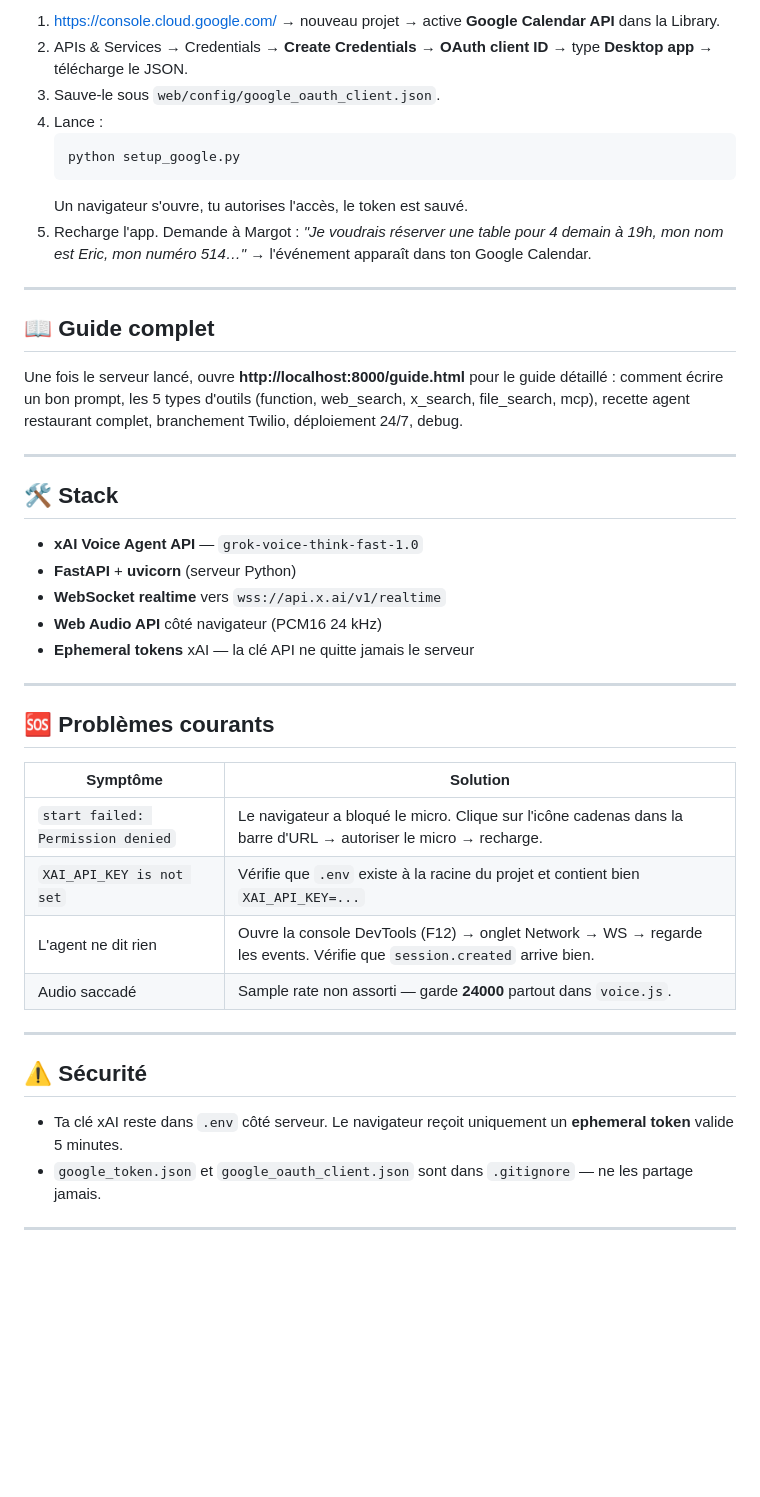
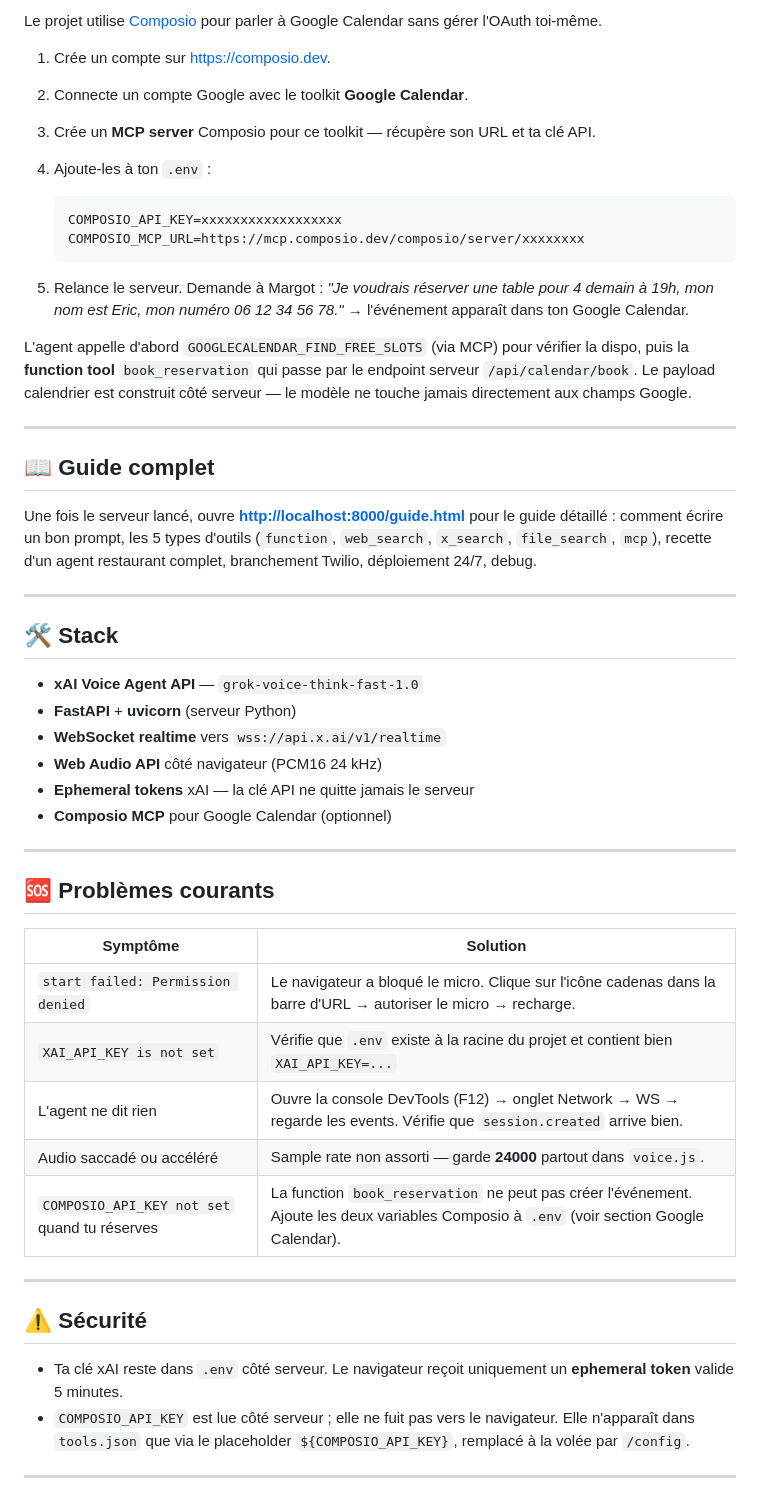
Before and after one commit to vannina/template-grok-voice-agent, a Markdown page: README.md, the part around one of its changes. Rendered like a GitHub page; blank space fills up the shorter version.

````diff
--- a/README.md
+++ b/README.md
@@ -84,26 +94,34 @@ prompt système. Pour ajouter un outil "demander un devis", édite
 
-1. https://console.cloud.google.com/ → nouveau projet → active
-   **Google Calendar API** dans la Library.
-2. APIs & Services → Credentials → **Create Credentials** →
-   **OAuth client ID** → type **Desktop app** → télécharge le JSON.
-3. Sauve-le sous `web/config/google_oauth_client.json`.
-4. Lance :
+Le projet utilise [Composio](https://composio.dev) pour parler à Google Calendar
+sans gérer l'OAuth toi-même.
+
+1. Crée un compte sur <https://composio.dev>.
+2. Connecte un compte Google avec le toolkit **Google Calendar**.
+3. Crée un **MCP server** Composio pour ce toolkit — récupère son URL et ta clé API.
+4. Ajoute-les à ton `.env` :
+
+   ```env
+   COMPOSIO_API_KEY=xxxxxxxxxxxxxxxxxx
+   COMPOSIO_MCP_URL=https://mcp.composio.dev/composio/server/xxxxxxxx
    ```
-   python setup_google.py
-   ```
-   Un navigateur s'ouvre, tu autorises l'accès, le token est sauvé.
-5. Recharge l'app. Demande à Margot : *"Je voudrais réserver une
-   table pour 4 demain à 19h, mon nom est Eric, mon numéro 514…"*
-   → l'événement apparaît dans ton Google Calendar.
+
+5. Relance le serveur. Demande à Margot :
+   *"Je voudrais réserver une table pour 4 demain à 19h, mon nom est Eric,
+   mon numéro 06 12 34 56 78."* → l'événement apparaît dans ton Google Calendar.
+
+L'agent appelle d'abord `GOOGLECALENDAR_FIND_FREE_SLOTS` (via MCP) pour vérifier
+la dispo, puis la **function tool** `book_reservation` qui passe par le endpoint
+serveur `/api/calendar/book`. Le payload calendrier est construit côté serveur —
+le modèle ne touche jamais directement aux champs Google.
 
 ---
 
 ## 📖 Guide complet
 
-Une fois le serveur lancé, ouvre **http://localhost:8000/guide.html**
-pour le guide détaillé : comment écrire un bon prompt, les 5 types
-d'outils (function, web_search, x_search, file_search, mcp), recette
-agent restaurant complet, branchement Twilio, déploiement 24/7, debug.
+Une fois le serveur lancé, ouvre **<http://localhost:8000/guide.html>** pour le guide
+détaillé : comment écrire un bon prompt, les 5 types d'outils
+(`function`, `web_search`, `x_search`, `file_search`, `mcp`), recette d'un agent
+restaurant complet, branchement Twilio, déploiement 24/7, debug.
 
 ---
 
@@ -114,6 +132,7 @@ agent restaurant complet, branchement Twilio, déploiement 24/7, debug.
 - **WebSocket realtime** vers `wss://api.x.ai/v1/realtime`
 - **Web Audio API** côté navigateur (PCM16 24 kHz)
 - **Ephemeral tokens** xAI — la clé API ne quitte jamais le serveur
+- **Composio MCP** pour Google Calendar (optionnel)
 
 ---
 
@@ -124,16 +143,18 @@ agent restaurant complet, branchement Twilio, déploiement 24/7, debug.
 | `start failed: Permission denied` | Le navigateur a bloqué le micro. Clique sur l'icône cadenas dans la barre d'URL → autoriser le micro → recharge. |
 | `XAI_API_KEY is not set` | Vérifie que `.env` existe à la racine du projet et contient bien `XAI_API_KEY=...` |
 | L'agent ne dit rien | Ouvre la console DevTools (F12) → onglet Network → WS → regarde les events. Vérifie que `session.created` arrive bien. |
-| Audio saccadé | Sample rate non assorti — garde **24000** partout dans `voice.js`. |
+| Audio saccadé ou accéléré | Sample rate non assorti — garde **24000** partout dans `voice.js`. |
+| `COMPOSIO_API_KEY not set` quand tu réserves | La function `book_reservation` ne peut pas créer l'événement. Ajoute les deux variables Composio à `.env` (voir section Google Calendar). |
 
 ---
 
 ## ⚠️ Sécurité
 
-- Ta clé xAI reste dans `.env` côté serveur. Le navigateur reçoit
-  uniquement un **ephemeral token** valide 5 minutes.
-- `google_token.json` et `google_oauth_client.json` sont dans
-  `.gitignore` — ne les partage jamais.
+- Ta clé xAI reste dans `.env` côté serveur. Le navigateur reçoit uniquement un
+  **ephemeral token** valide 5 minutes.
+- `COMPOSIO_API_KEY` est lue côté serveur ; elle ne fuit pas vers le navigateur.
+  Elle n'apparaît dans `tools.json` que via le placeholder `${COMPOSIO_API_KEY}`,
+  remplacé à la volée par `/config`.
 
 ---
 
````
Also changed, not shown: other parts of README.md (+38 -31 lines), CLAUDE.md (+17 -11 lines).
